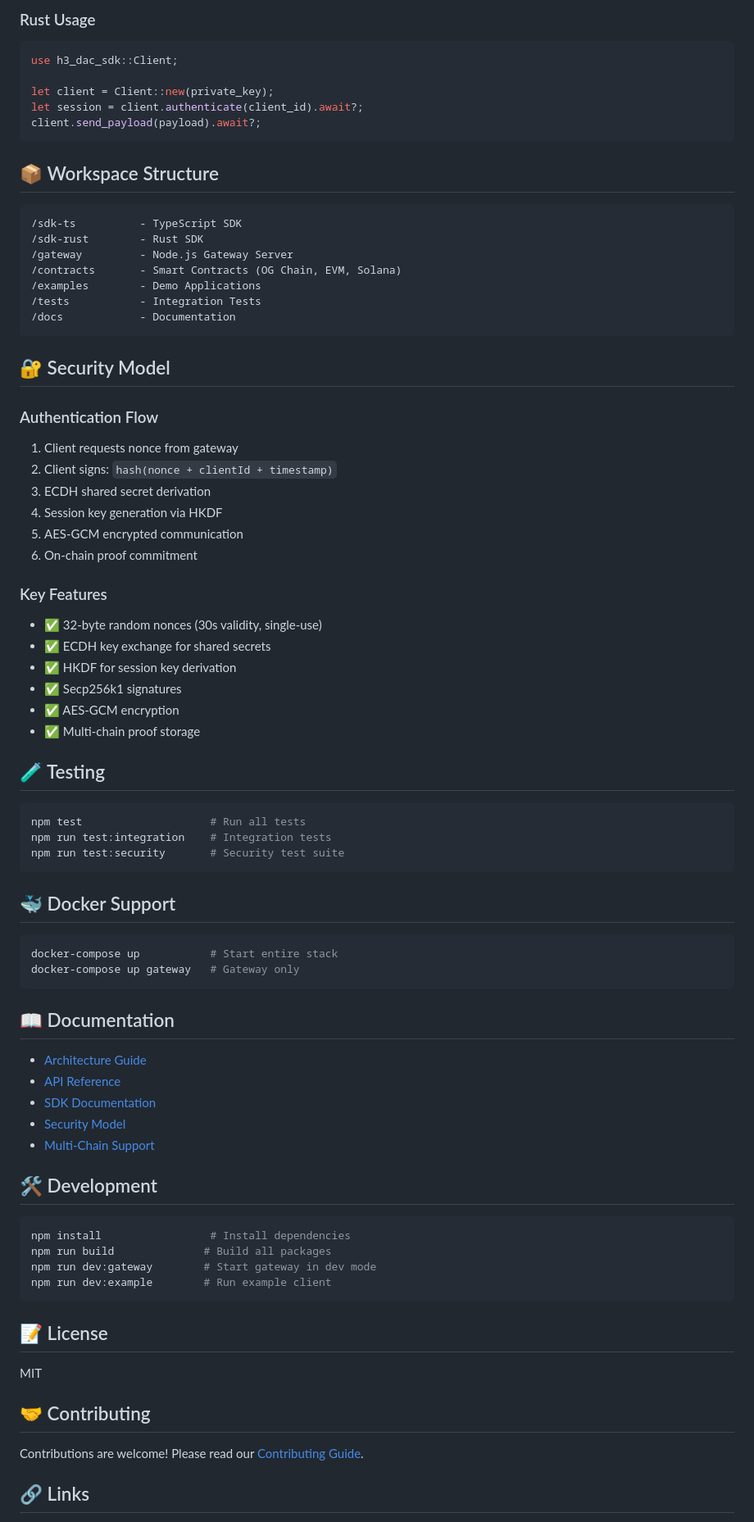
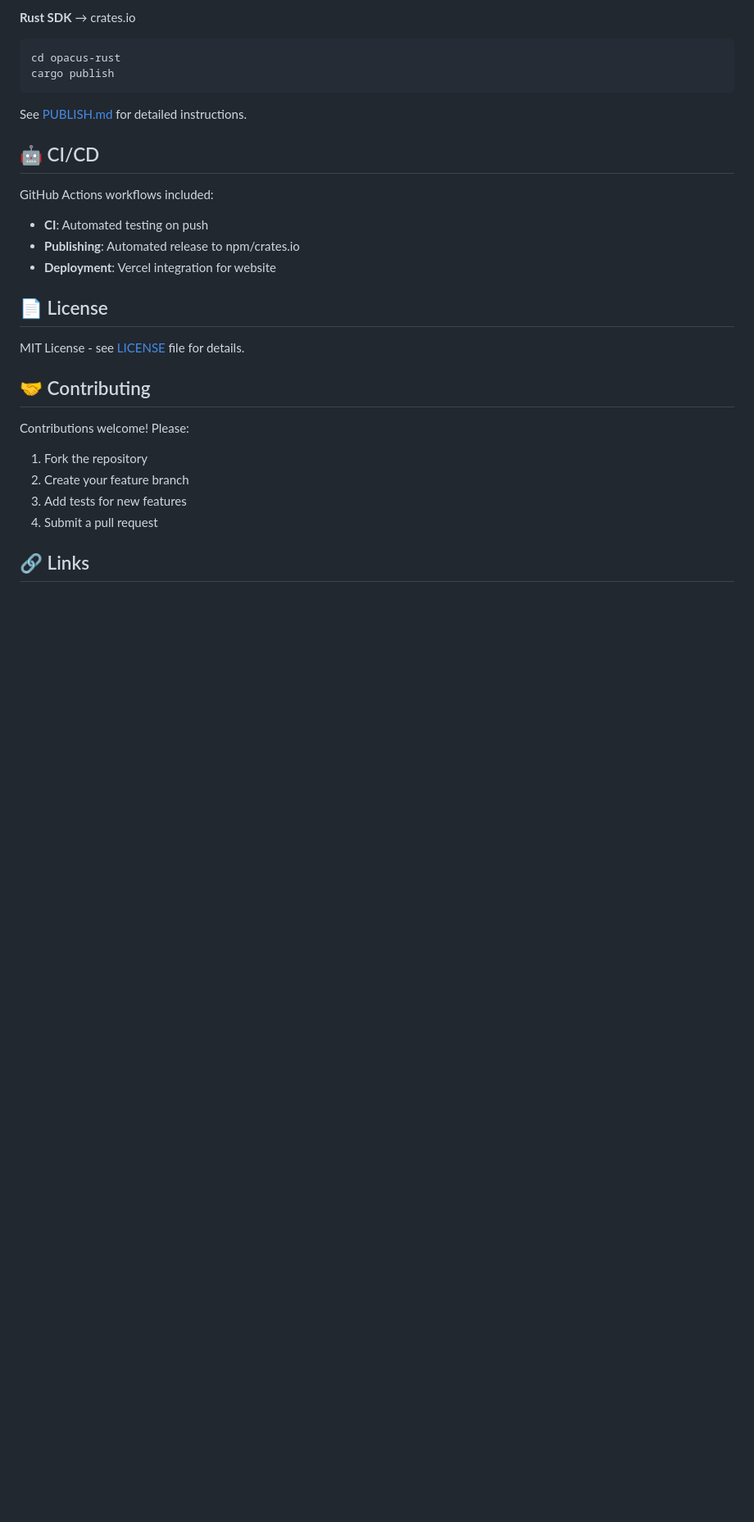
Before and after one commit to Opacus-xyz/Opacus, a Markdown page: README.md, the part around one of its changes. Shown at 82% size. GitHub-like rendering; blank space fills up the shorter version.

````diff
--- a/README.md
+++ b/README.md
@@ -62,86 +176,33 @@ await client.sendPayload({ data: "secure message" });
 ```
 
-### Rust Usage
-
-```rust
-use h3_dac_sdk::Client;
-
-let client = Client::new(private_key);
-let session = client.authenticate(client_id).await?;
-client.send_payload(payload).await?;
+**Rust SDK** → crates.io
+```bash
+cd opacus-rust
+cargo publish
 ```
 
-## 📦 Workspace Structure
+See [PUBLISH.md](PUBLISH.md) for detailed instructions.
 
-```
-/sdk-ts          - TypeScript SDK
-/sdk-rust        - Rust SDK
-/gateway         - Node.js Gateway Server
-/contracts       - Smart Contracts (OG Chain, EVM, Solana)
-/examples        - Demo Applications
-/tests           - Integration Tests
-/docs            - Documentation
-```
+## 🤖 CI/CD
 
-## 🔐 Security Model
+GitHub Actions workflows included:
 
-### Authentication Flow
+- **CI**: Automated testing on push
+- **Publishing**: Automated release to npm/crates.io
+- **Deployment**: Vercel integration for website
 
-1. Client requests nonce from gateway
-2. Client signs: `hash(nonce + clientId + timestamp)`
-3. ECDH shared secret derivation
-4. Session key generation via HKDF
-5. AES-GCM encrypted communication
-6. On-chain proof commitment
+## 📄 License
 
-### Key Features
-
-- ✅ 32-byte random nonces (30s validity, single-use)
-- ✅ ECDH key exchange for shared secrets
-- ✅ HKDF for session key derivation
-- ✅ Secp256k1 signatures
-- ✅ AES-GCM encryption
-- ✅ Multi-chain proof storage
-
-## 🧪 Testing
-
-```bash
-npm test                    # Run all tests
-npm run test:integration    # Integration tests
-npm run test:security       # Security test suite
-```
-
-## 🐳 Docker Support
-
-```bash
-docker-compose up           # Start entire stack
-docker-compose up gateway   # Gateway only
-```
-
-## 📖 Documentation
-
-- [Architecture Guide](./docs/architecture.md)
-- [API Reference](./docs/api-reference.md)
-- [SDK Documentation](./docs/sdk-guide.md)
-- [Security Model](./docs/security.md)
-- [Multi-Chain Support](./docs/multi-chain.md)
-
-## 🛠️ Development
-
-```bash
-npm install                 # Install dependencies
-npm run build              # Build all packages
-npm run dev:gateway        # Start gateway in dev mode
-npm run dev:example        # Run example client
-```
-
-## 📝 License
-
-MIT
+MIT License - see [LICENSE](LICENSE) file for details.
 
 ## 🤝 Contributing
 
-Contributions are welcome! Please read our [Contributing Guide](./CONTRIBUTING.md).
+Contributions welcome! Please:
+
+1. Fork the repository
+2. Create your feature branch
+3. Add tests for new features
+4. Submit a pull request
 
 ## 🔗 Links
 
````
Also changed, not shown: other parts of README.md (+168 -43 lines).
